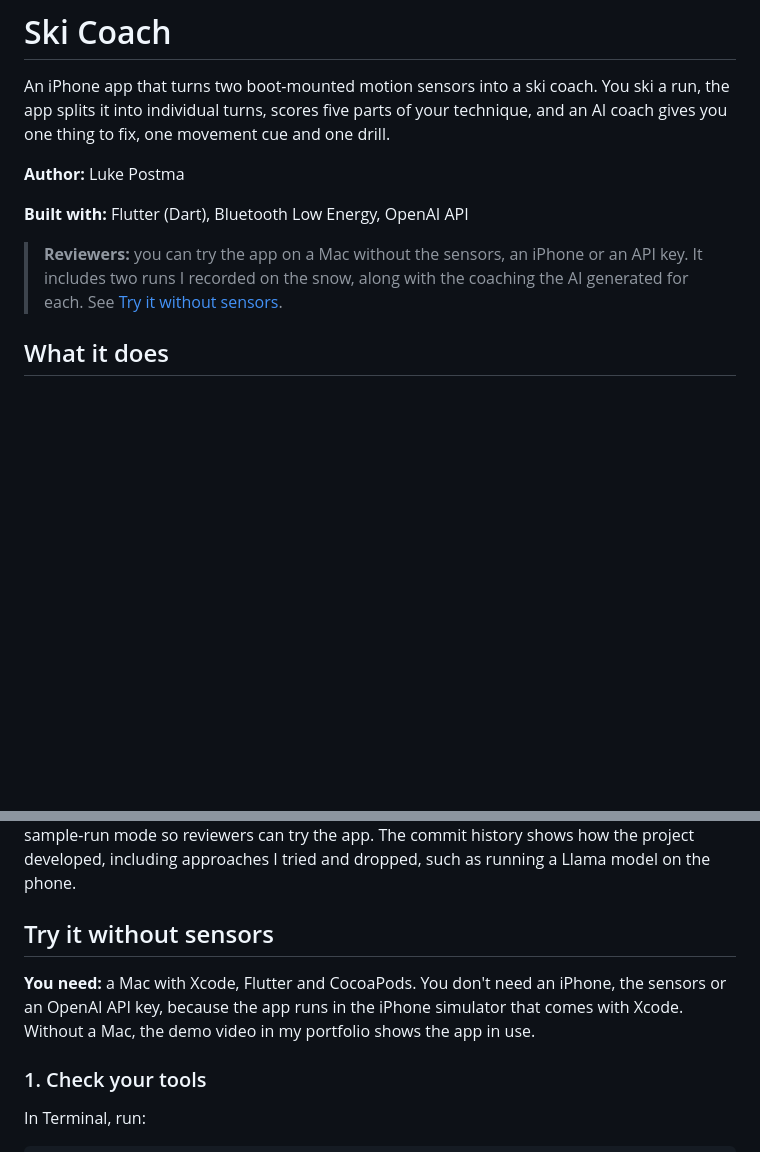
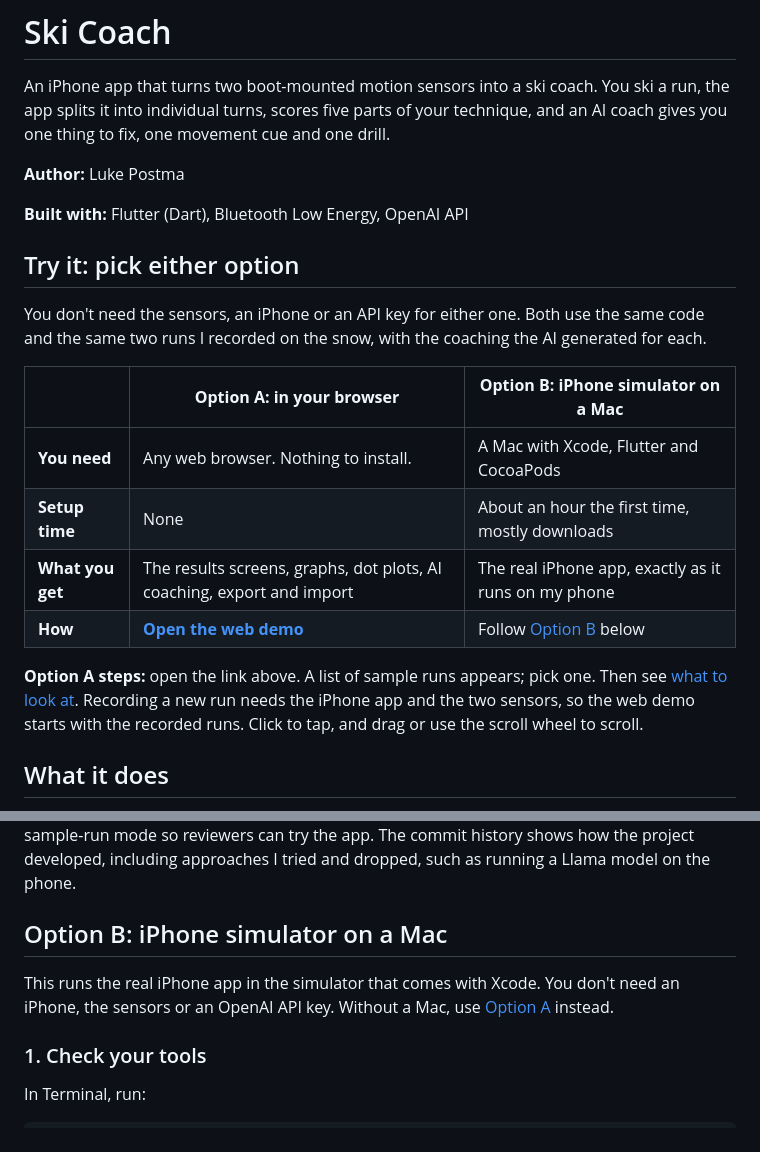
Before and after one commit to footballer10/ski_coach, a Markdown page: README.md, 2 parts joined by grey strips. Drawn GitHub-style; blank space fills up the shorter version.

Commit message:
Put both ways to try the app at the top of the README
Reviewers can pick the web demo (nothing to install) or the iPhone
simulator on a Mac (the real app). The table compares the two.

Co-Authored-By: Claude Opus 5.5 <noreply@anthropic.com>

```diff
--- a/README.md
+++ b/README.md
@@ -6,7 +6,18 @@ An iPhone app that turns two boot-mounted motion sensors into a ski coach. You s
 
 **Built with:** Flutter (Dart), Bluetooth Low Energy, OpenAI API
 
-> **Reviewers:** you can try the app on a Mac without the sensors, an iPhone or an API key. It includes two runs I recorded on the snow, along with the coaching the AI generated for each. See [Try it without sensors](#try-it-without-sensors).
+## Try it: pick either option
+
+You don't need the sensors, an iPhone or an API key for either one. Both use the same code and the same two runs I recorded on the snow, with the coaching the AI generated for each.
+
+| | **Option A: in your browser** | **Option B: iPhone simulator on a Mac** |
+| --- | --- | --- |
+| **You need** | Any web browser. Nothing to install. | A Mac with Xcode, Flutter and CocoaPods |
+| **Setup time** | None | About an hour the first time, mostly downloads |
+| **What you get** | The results screens, graphs, dot plots, AI coaching, export and import | The real iPhone app, exactly as it runs on my phone |
+| **How** | **[Open the web demo](https://footballer10.github.io/ski_coach/)** | Follow [Option B](#option-b-iphone-simulator-on-a-mac) below |
+
+**Option A steps:** open the link above. A list of sample runs appears; pick one. Then see [what to look at](#4-what-to-look-at). Recording a new run needs the iPhone app and the two sensors, so the web demo starts with the recorded runs. Click to tap, and drag or use the scroll wheel to scroll.
 
 ## What it does
 
@@ -60,9 +71,9 @@ The model shows all of its working, but the app only displays the final line aft
 
 I designed the system: the data pipeline, the metrics, the scoring formulas and the coaching prompt. GitHub Copilot wrote the code from my instructions. ChatGPT helped with research and with drafting parts of the prompt. Before submission, Claude (Anthropic) helped clean up the code: switching to GPT-6 Luna, removing unused code, adding tests, and adding the sample-run mode so reviewers can try the app. The commit history shows how the project developed, including approaches I tried and dropped, such as running a Llama model on the phone.
 
-## Try it without sensors
+## Option B: iPhone simulator on a Mac
 
-**You need:** a Mac with Xcode, Flutter and CocoaPods. You don't need an iPhone, the sensors or an OpenAI API key, because the app runs in the iPhone simulator that comes with Xcode. Without a Mac, the demo video in my portfolio shows the app in use.
+This runs the real iPhone app in the simulator that comes with Xcode. You don't need an iPhone, the sensors or an OpenAI API key. Without a Mac, use [Option A](#try-it-pick-either-option) instead.
 
 ### 1. Check your tools
 
```
